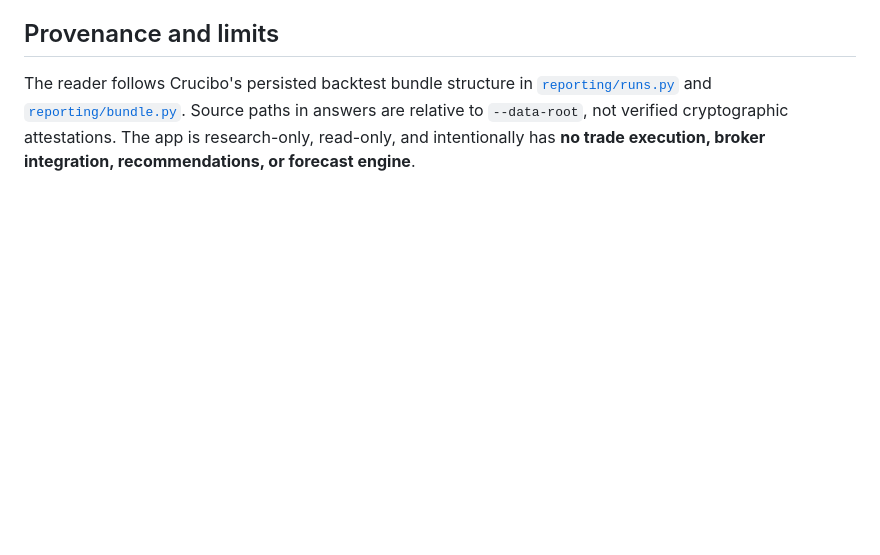
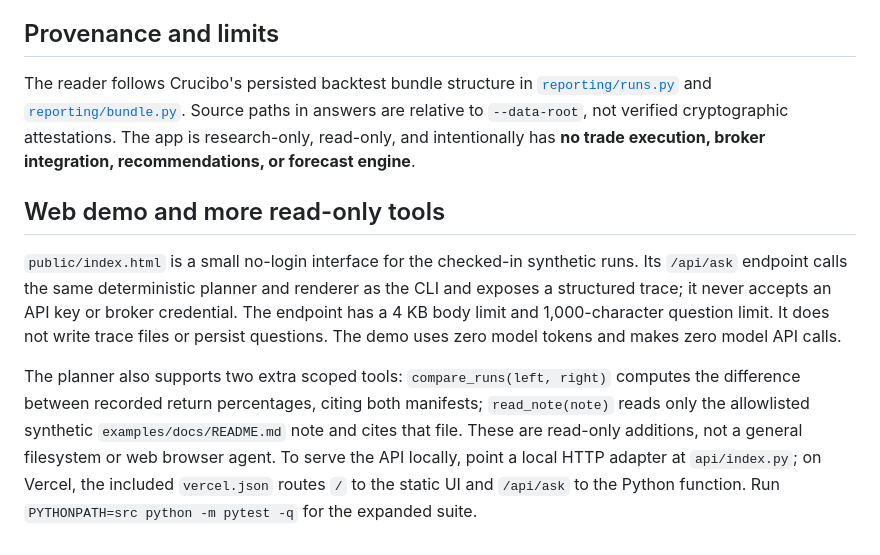
Before and after one commit to sweet-little-adder/poltergeist, a Markdown page: README.md, the part around the change. Rendered like a GitHub page; blank space fills up the shorter version.

Commit message:
Document web demo and additional tools
Added a section for web demo and read-only tools, detailing the interface and functionalities.

```diff
--- a/README.md
+++ b/README.md
@@ -60,3 +60,9 @@ The optional planner uses `https://api.openai.com/v1` by default; set `POLTERGEI
 ## Provenance and limits
 
 The reader follows Crucibo's persisted backtest bundle structure in [`reporting/runs.py`](https://github.com/sweet-little-adder/crucibo/blob/77eeb9b2c67b0b41b0d3c9d23f9cb8a087c67d9a/src/crucibo/reporting/runs.py) and [`reporting/bundle.py`](https://github.com/sweet-little-adder/crucibo/blob/77eeb9b2c67b0b41b0d3c9d23f9cb8a087c67d9a/src/crucibo/reporting/bundle.py). Source paths in answers are relative to `--data-root`, not verified cryptographic attestations. The app is research-only, read-only, and intentionally has **no trade execution, broker integration, recommendations, or forecast engine**.
+
+## Web demo and more read-only tools
+
+`public/index.html` is a small no-login interface for the checked-in synthetic runs. Its `/api/ask` endpoint calls the same deterministic planner and renderer as the CLI and exposes a structured trace; it never accepts an API key or broker credential. The endpoint has a 4 KB body limit and 1,000-character question limit. It does not write trace files or persist questions. The demo uses zero model tokens and makes zero model API calls.
+
+The planner also supports two extra scoped tools: `compare_runs(left, right)` computes the difference between recorded return percentages, citing both manifests; `read_note(note)` reads only the allowlisted synthetic `examples/docs/README.md` note and cites that file. These are read-only additions, not a general filesystem or web browser agent. To serve the API locally, point a local HTTP adapter at `api/index.py`; on Vercel, the included `vercel.json` routes `/` to the static UI and `/api/ask` to the Python function. Run `PYTHONPATH=src python -m pytest -q` for the expanded suite.
```
